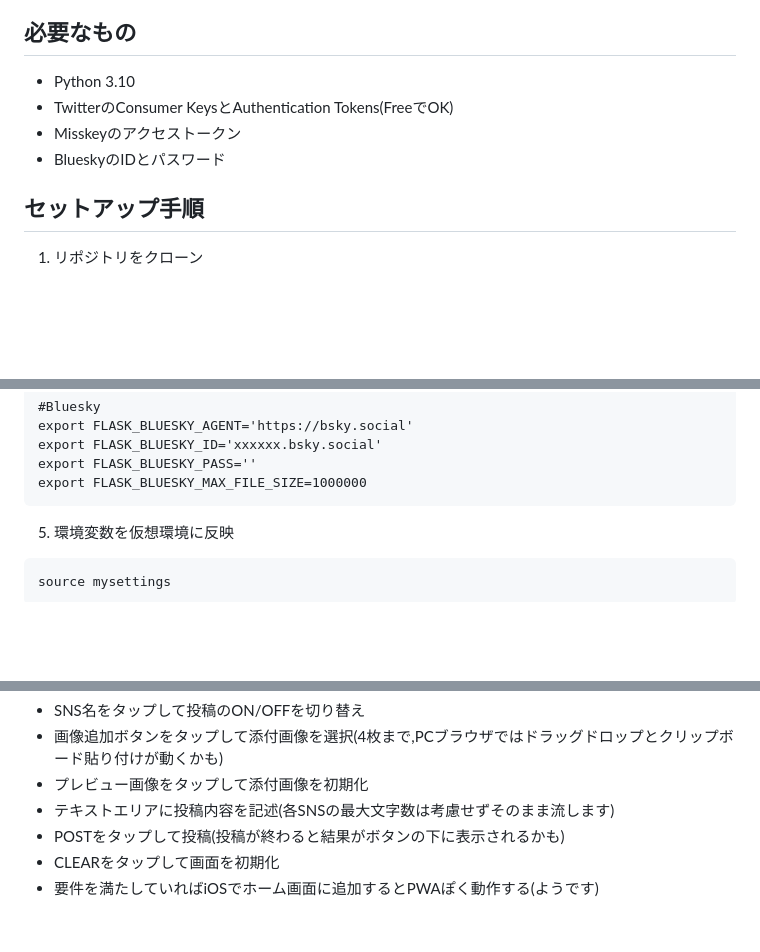
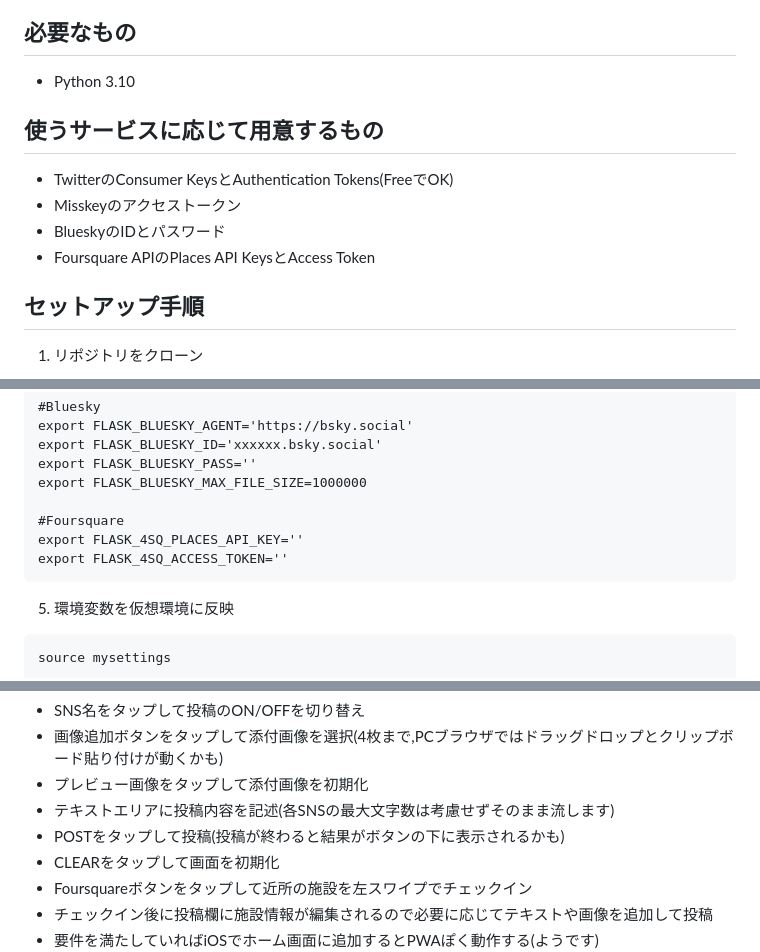
Before and after one commit to Yogorouza/Shanari, a Markdown page: README.md, 3 parts joined by grey strips. Rendered like a GitHub page; blank space fills up the shorter version.

````diff
--- a/README.md
+++ b/README.md
@@ -5,9 +5,13 @@ Twitter, Misskey, Blueskyにクロスポストを行うアプリケーション
 ## 必要なもの
 
 - Python 3.10
+
+## 使うサービスに応じて用意するもの
+
 - TwitterのConsumer KeysとAuthentication Tokens(FreeでOK)
 - Misskeyのアクセストークン
 - BlueskyのIDとパスワード
+- Foursquare APIのPlaces API KeysとAccess Token
 
 ## セットアップ手順
 
@@ -59,6 +63,10 @@ export FLASK_BLUESKY_AGENT='https://bsky.social'
 export FLASK_BLUESKY_ID='xxxxxx.bsky.social'
 export FLASK_BLUESKY_PASS=''
 export FLASK_BLUESKY_MAX_FILE_SIZE=1000000
+
+#Foursquare
+export FLASK_4SQ_PLACES_API_KEY=''
+export FLASK_4SQ_ACCESS_TOKEN=''
 ```
 
 5. 環境変数を仮想環境に反映
@@ -95,4 +103,6 @@ gunicorn --workers 5 --bind 0.0.0.0:443 shanari.webapp:app --certfile fullchain.
 - テキストエリアに投稿内容を記述(各SNSの最大文字数は考慮せずそのまま流します)
 - POSTをタップして投稿(投稿が終わると結果がボタンの下に表示されるかも)
 - CLEARをタップして画面を初期化
+- Foursquareボタンをタップして近所の施設を左スワイプでチェックイン
+- チェックイン後に投稿欄に施設情報が編集されるので必要に応じてテキストや画像を追加して投稿
 - 要件を満たしていればiOSでホーム画面に追加するとPWAぽく動作する(ようです)
````
Also changed, not shown: other parts of README.md (+4 -2 lines).
